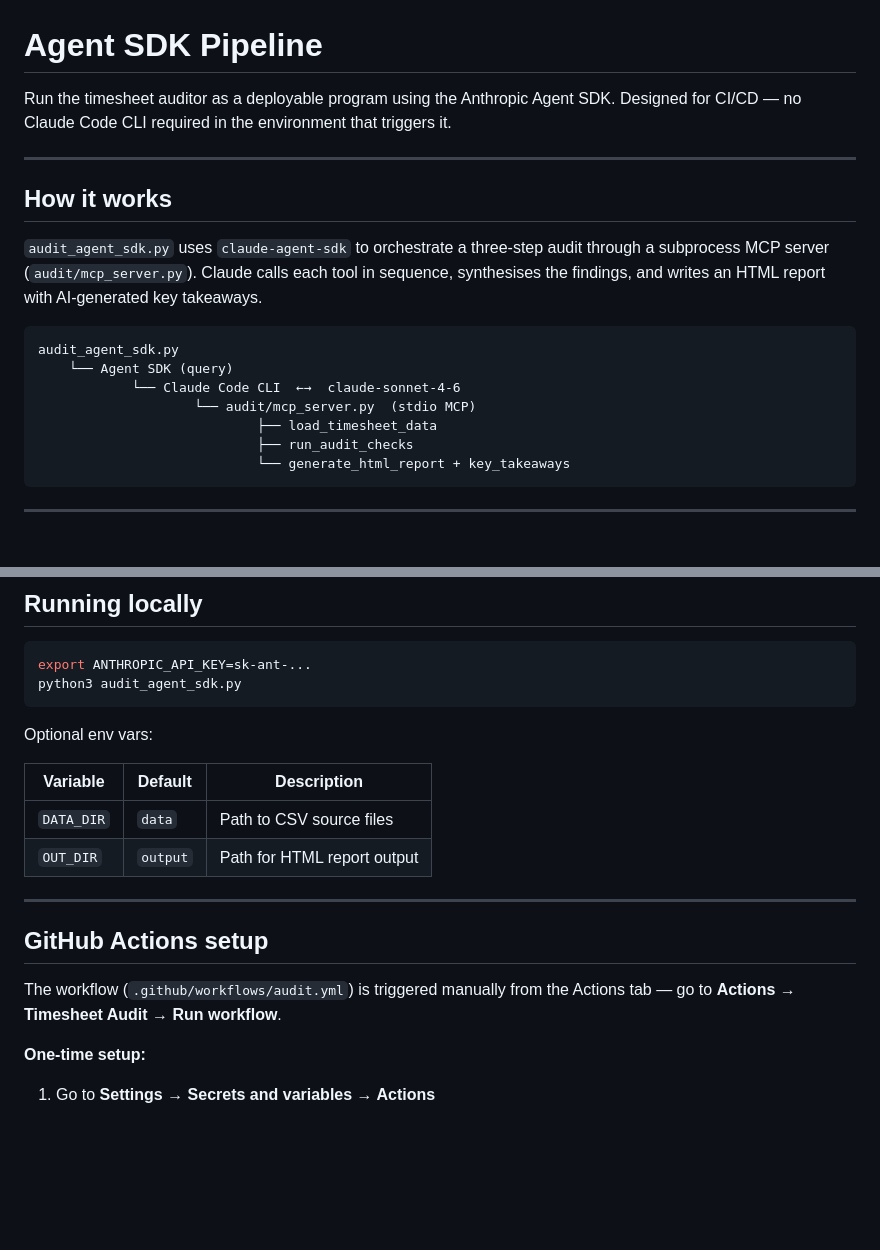
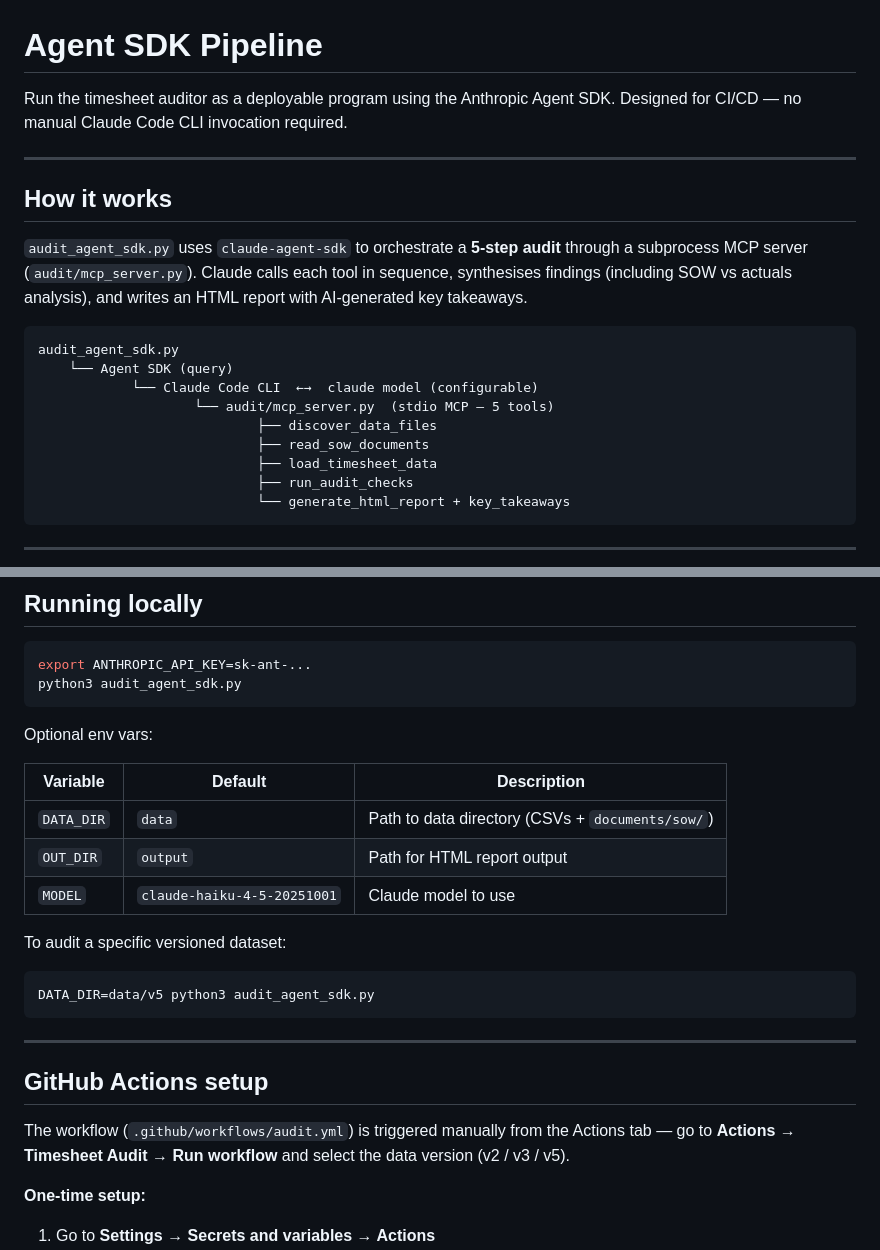
Before and after one commit to sushantgawali/agentic-ai-timesheet, a Markdown page: docs/agent-sdk-pipeline.md, 2 parts joined by grey strips. Rendered like a GitHub page; blank space fills up the shorter version.

````diff
--- a/docs/agent-sdk-pipeline.md
+++ b/docs/agent-sdk-pipeline.md
@@ -1,22 +1,24 @@
 # Agent SDK Pipeline
 
 Run the timesheet auditor as a deployable program using the Anthropic Agent SDK.
-Designed for CI/CD — no Claude Code CLI required in the environment that triggers it.
+Designed for CI/CD — no manual Claude Code CLI invocation required.
 
 ---
 
 ## How it works
 
-`audit_agent_sdk.py` uses `claude-agent-sdk` to orchestrate a three-step audit
+`audit_agent_sdk.py` uses `claude-agent-sdk` to orchestrate a **5-step audit**
 through a subprocess MCP server (`audit/mcp_server.py`). Claude calls each tool
-in sequence, synthesises the findings, and writes an HTML report with AI-generated
-key takeaways.
+in sequence, synthesises findings (including SOW vs actuals analysis), and writes
+an HTML report with AI-generated key takeaways.
 
 ```
 audit_agent_sdk.py
     └── Agent SDK (query)
-            └── Claude Code CLI  ←→  claude-sonnet-4-6
-                    └── audit/mcp_server.py  (stdio MCP)
+            └── Claude Code CLI  ←→  claude model (configurable)
+                    └── audit/mcp_server.py  (stdio MCP — 5 tools)
+                            ├── discover_data_files
+                            ├── read_sow_documents
                             ├── load_timesheet_data
                             ├── run_audit_checks
                             └── generate_html_report + key_takeaways
@@ -124,15 +132,23 @@ Optional env vars:
 
 | Variable | Default | Description |
 |----------|---------|-------------|
-| `DATA_DIR` | `data` | Path to CSV source files |
+| `DATA_DIR` | `data` | Path to data directory (CSVs + `documents/sow/`) |
 | `OUT_DIR` | `output` | Path for HTML report output |
+| `MODEL` | `claude-haiku-4-5-20251001` | Claude model to use |
+
+To audit a specific versioned dataset:
+
+```bash
+DATA_DIR=data/v5 python3 audit_agent_sdk.py
+```
 
 ---
 
 ## GitHub Actions setup
 
 The workflow (`.github/workflows/audit.yml`) is triggered manually from the
-Actions tab — go to **Actions → Timesheet Audit → Run workflow**.
+Actions tab — go to **Actions → Timesheet Audit → Run workflow** and select
+the data version (v2 / v3 / v5).
 
 **One-time setup:**
 
````
Also changed, not shown: other parts of docs/agent-sdk-pipeline.md (+66 -29 lines).
